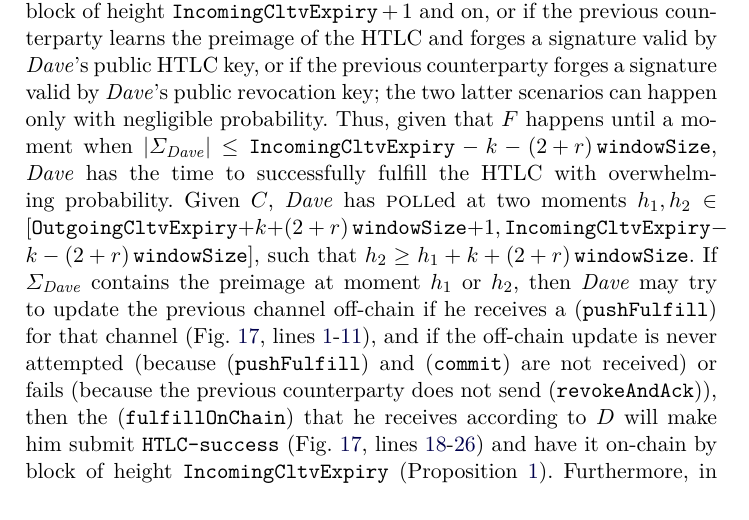
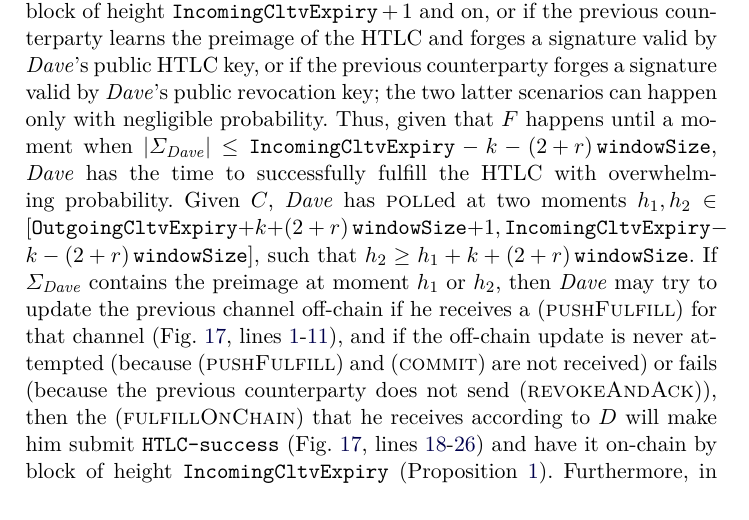
Before and after one commit to OrfeasLitos/PaymentChannels, a LaTeX paper (src/paymentChannels.tex, which reads src/payproof.tex): part of page 40 of 56, cut so that both start at the same text. Compiled offline with pdfLaTeX.

Commit message:
Fix typos

```diff
--- a/src/payproof.tex
+++ b/src/payproof.tex
@@ -439,13 +439,13 @@
   \mathtt{IncomingCltvExpiry} - k - \tochain{}],$ such that $h_2 \geq h_1 + k +
   \tochain{}$. If $\Sigma_{\dave}$ contains the preimage at moment $h_1$ or
   $h_2$, then \dave{} may try to update the previous channel off-chain if he
-  receives a (\texttt{pushFulfill}) for that channel
+  receives a (\textsc{pushFulfill}) for that channel
   (Fig.~\ref{alg:protocol:pay:push},
   lines~\ref{alg:protocol:pushfulfill:start}-\ref{alg:protocol:pushfulfill:submit}),
-  and if the off-chain update is never attempted (because (\texttt{pushFulfill})
-  and (\texttt{commit}) are not received) or fails (because the previous
-  counterparty does not send (\texttt{revokeAndAck})), then the
-  (\texttt{fulfillOnChain}) that he receives according to $D$ will make him
+  and if the off-chain update is never attempted (because (\textsc{pushFulfill})
+  and (\textsc{commit}) are not received) or fails (because the previous
+  counterparty does not send (\textsc{revokeAndAck})), then the
+  (\textsc{fulfillOnChain}) that he receives according to $D$ will make him
   submit \texttt{HTLC-success} (Fig.~\ref{alg:protocol:pay:push},
   lines~\ref{alg:protocol:pay:foc:top}-\ref{alg:protocol:pay:foc:submit}) and
   have it on-chain by block of height \texttt{IncomingCltvExpiry}
```
